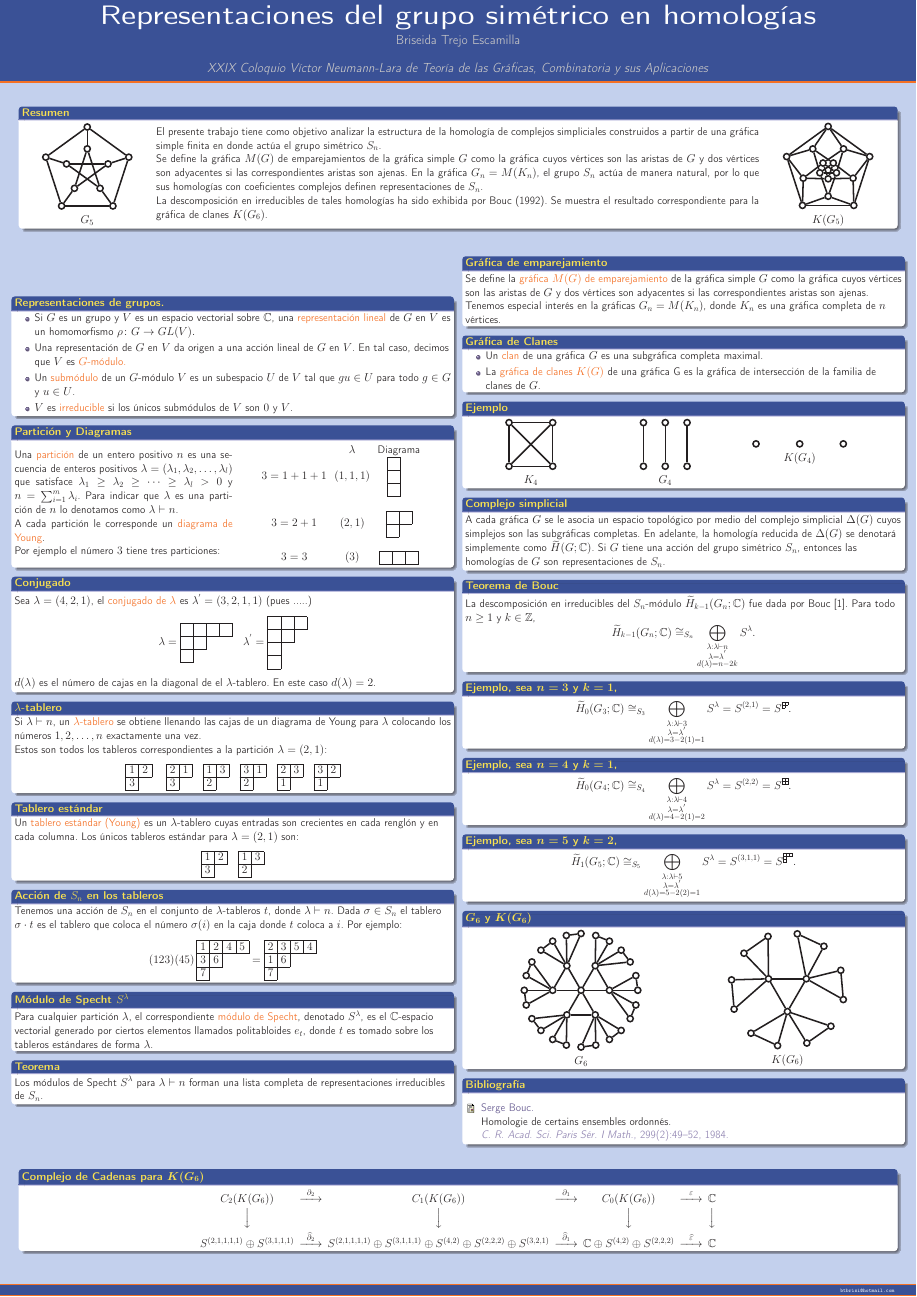
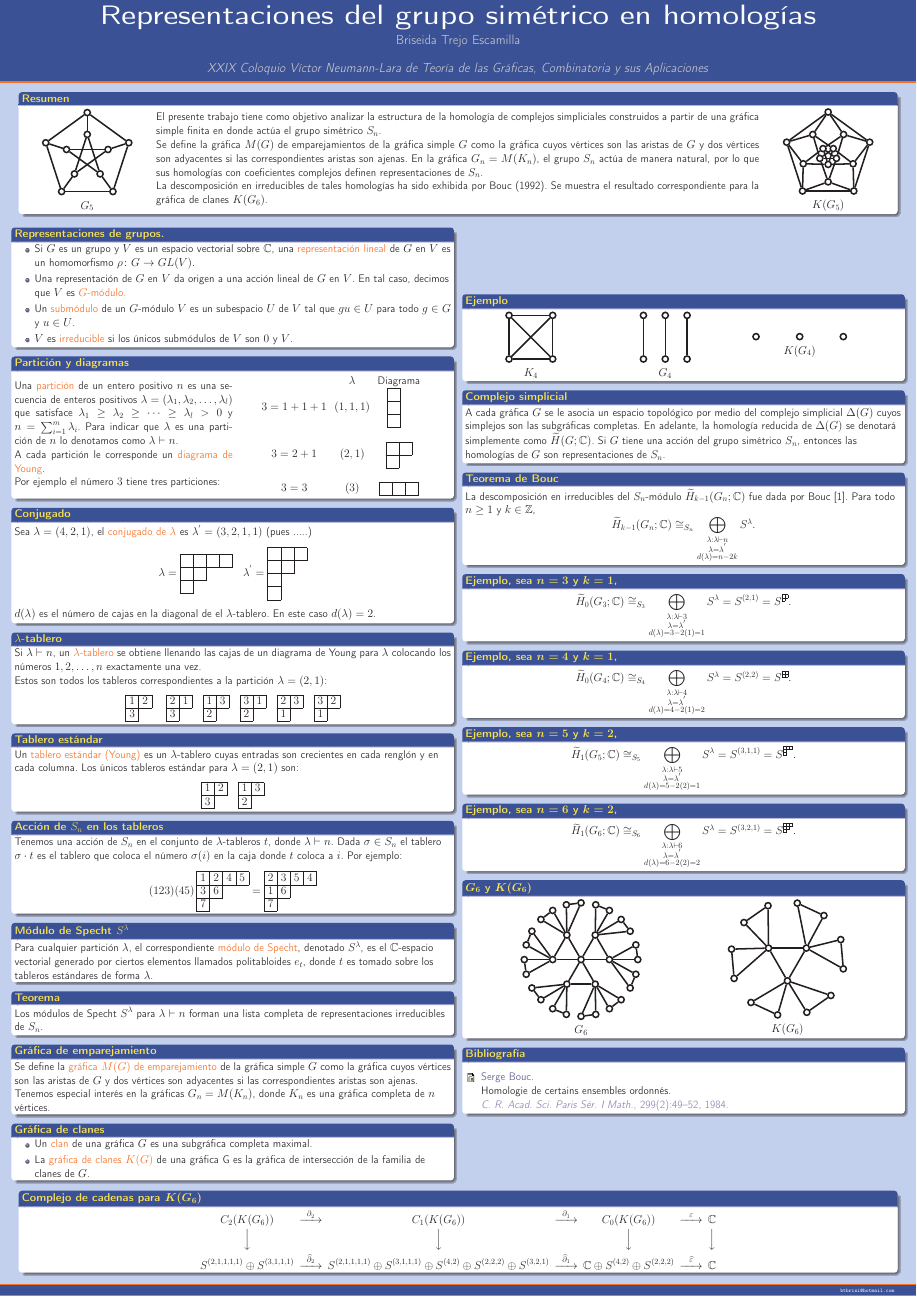
Before and after one commit to briseida/poster, a LaTeX poster (poster2.tex): the whole page. Compiled offline with pdfLaTeX.

```diff
--- a/poster2.tex
+++ b/poster2.tex
@@ -142,7 +142,7 @@
         \end{itemize}
       \end{block}
 
-      \begin{block}{Partición y Diagramas}
+      \begin{block}{Partición y diagramas}
         \begin{minipage}{0.5\linewidth}
           Una \alert{partición} de un entero positivo $n$ es una secuencia de
           enteros positivos
@@ -304,6 +304,23 @@
          forman una lista completa de representaciones irreducibles de
          $S_{n}$.
      \end{block}
+
+     \begin{block}{Gráfica de emparejamiento}
+       Se define la \alert{gráfica $M(G)$ de emparejamiento} de la gráfica
+       simple $G$ como la gráfica cuyos vértices son las aristas de
+       $G$ y dos vértices son adyacentes si las correspondientes
+       aristas son ajenas. Tenemos especial interés en la gráficas
+       $G_{n}=M(K_{n})$, donde $K_{n}$ es una gráfica completa de $n$ vértices.
+     \end{block}
+
+     \begin{block}{Gráfica de clanes}
+       \begin{itemize}
+       \item Un \alert{clan} de una gráfica $G$ es una subgráfica completa maximal.
+       \item La \alert{gráfica de clanes $K(G)$} de una gráfica G es la gráfica de intersección de
+         la familia de clanes de $G$.
+       \end{itemize}
+     \end{block}
+
     \end{column}
 
     \begin{column}{0.5\textwidth}
@@ -356,22 +373,6 @@
       %    $$S^{(2,1)}=\{c_{1}\boldsymbol{e_{1}}+c_{2}\boldsymbol{e_{2}}+c_{3}\boldsymbol{e_{3}}|c_{1}+c_{2}+c_{3}\}$$
       %    Esta es la \alert{representación estándar}.
       %  \end{block}
-      \begin{block}{Gráfica de emparejamiento}
-        Se define la \alert{gráfica $M(G)$ de emparejamiento} de la gráfica
-        simple $G$ como la gráfica cuyos vértices son las aristas de
-        $G$ y dos vértices son adyacentes si las correspondientes
-        aristas son ajenas. Tenemos especial interés en la gráficas
-        $G_{n}=M(K_{n})$, donde $K_{n}$ es una gráfica completa de $n$ vértices.
-      \end{block}
-
-      \begin{block}{Gráfica de Clanes}
-        \begin{itemize}
-        \item Un \alert{clan} de una gráfica $G$ es una subgráfica completa maximal.
-        \item La \alert{gráfica de clanes $K(G)$} de una gráfica G es la gráfica de intersección de
-          la familia de clanes de $G$.
-        \end{itemize}
-      \end{block}
-
       \begin{block}{Ejemplo}
         \begin{minipage}{0.3\linewidth}
           \centering
@@ -472,6 +473,15 @@
                \lambda=\lambda^{'}\\d(\lambda)=5-2(2)=1}} S^{\lambda}=S^{(3,1,1)}=S^{\ydiagram{3,1,1}}.
          \end{equation*}
        \end{block}
+
+       \begin{block}{Ejemplo, sea $\boldsymbol{n=6}$ y $\boldsymbol{k=2}$,}
+         \ytableausetup{boxsize=0.25em}
+         \begin{equation*}
+           % \label{eq:6}
+           \widetilde H_{1}(G_{6};\mathbb{C})\cong_{S_{6}}\bigoplus_{\substack{\lambda:\lambda\vdash 6\\
+               \lambda=\lambda^{'}\\d(\lambda)=6-2(2)=2}} S^{\lambda}=S^{(3,2,1)}=S^{\ydiagram{3,2,1}}.
+         \end{equation*}
+       \end{block}
        % \begin{block}{Ejemplo, sea $\boldsymbol{n=5}$ y $\boldsymbol{k=1}$,}
        %    \begin{minipage}{0.48\linewidth}
        %      \centering
```
Also changed, not shown: poster2.tex (2 more changed lines).
